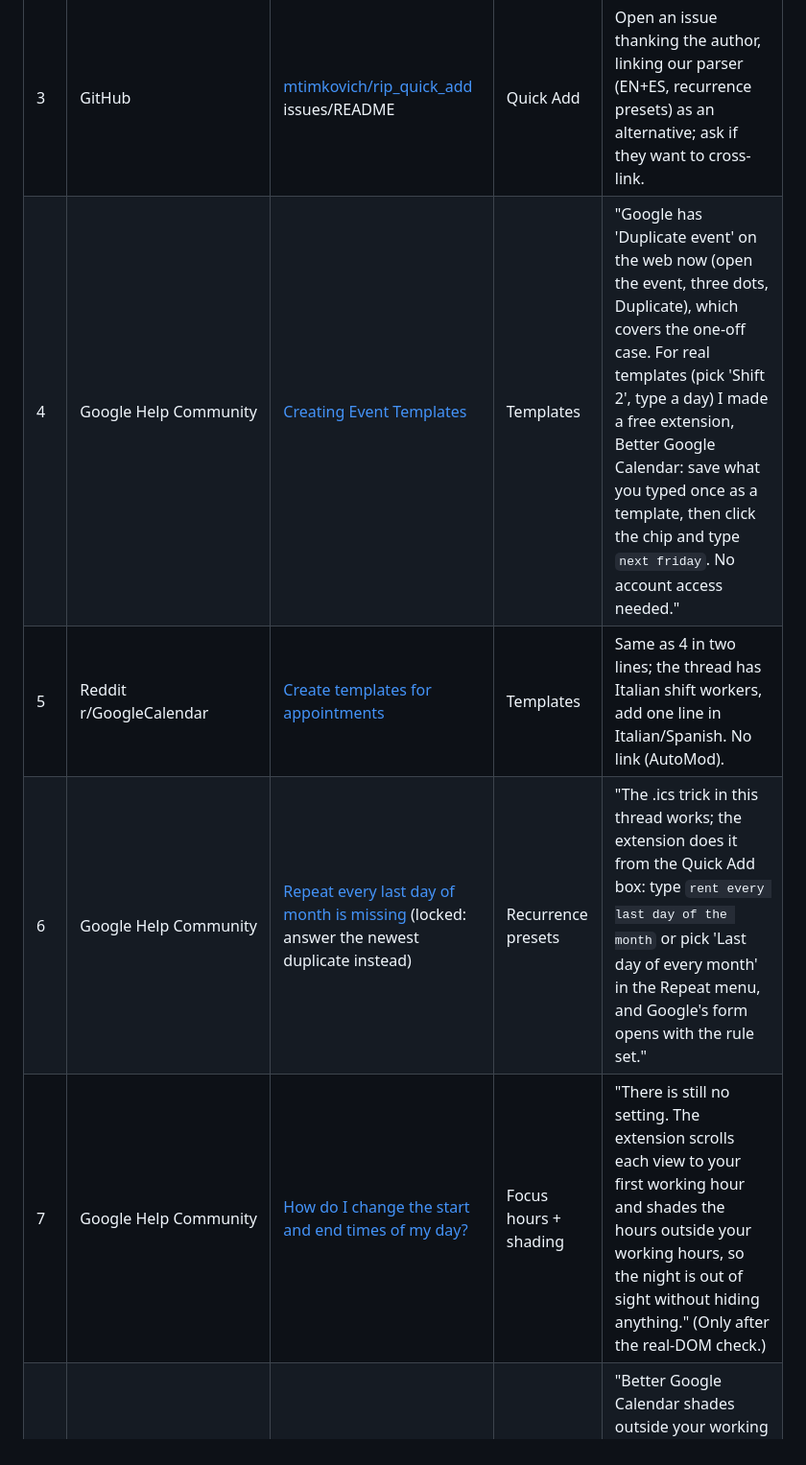
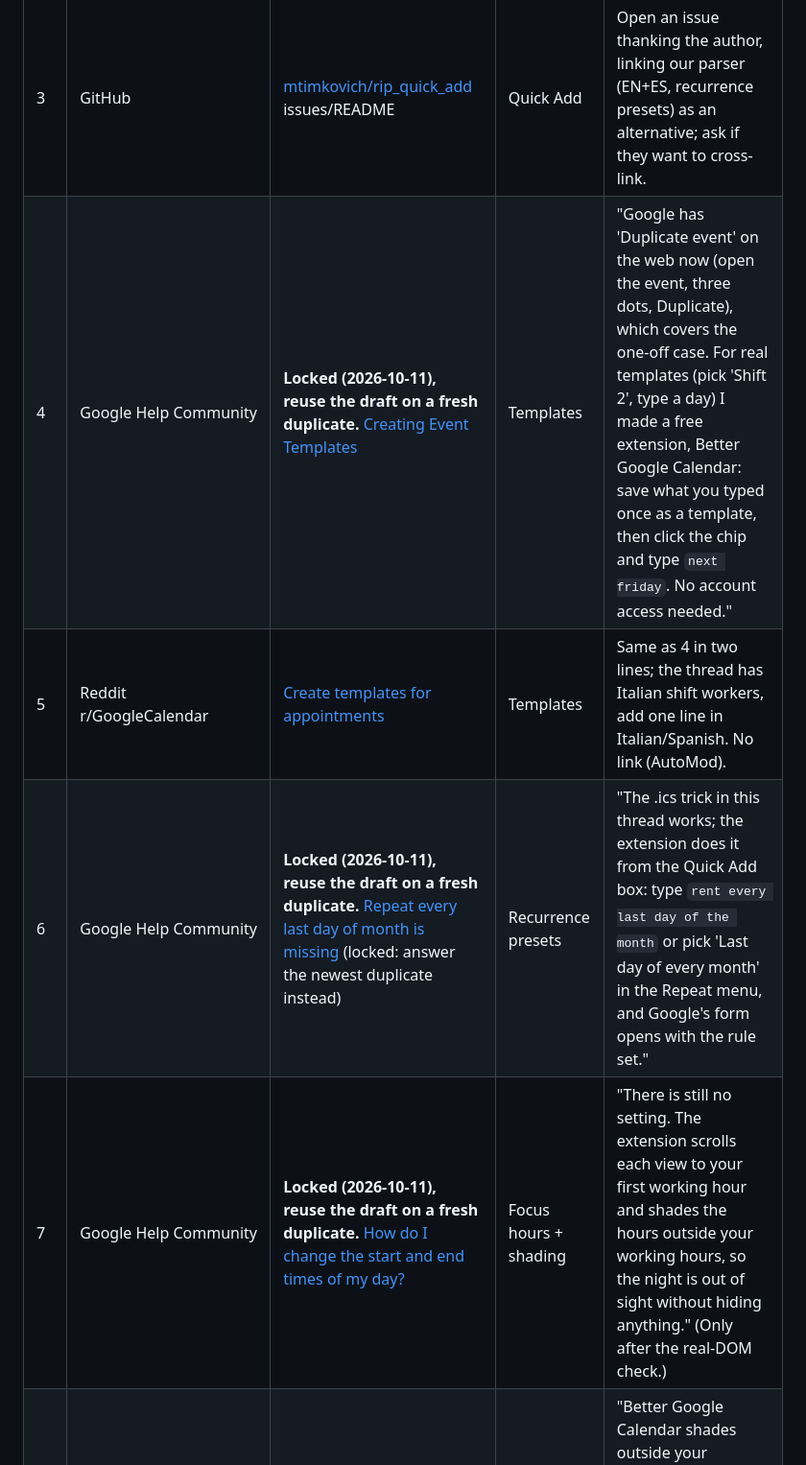
Before and after one commit to jperelli/better-google-calendar, a Markdown page: docs/engagement-plan.md, the part around one of its changes. Shown at 96% size. Rendered like a GitHub page.

```diff
--- a/docs/engagement-plan.md
+++ b/docs/engagement-plan.md
@@ -37,7 +61,7 @@ now solve. Every reply follows the same rules so it reads as help, not spam.
 | 2 | Hacker News | [Ask HN: Is there no natural language input to create Google Calendar events?](https://news.ycombinator.com/item?id=28426487) (only if the thread is still open to comments; otherwise skip) | Quick Add | Same as 1, more technical: mention the `eventedit?text&dates&recur` endpoint and that the parser is open source. |
 | 3 | GitHub | [mtimkovich/rip_quick_add](https://github.com/mtimkovich/rip_quick_add) issues/README | Quick Add | Open an issue thanking the author, linking our parser (EN+ES, recurrence presets) as an alternative; ask if they want to cross-link. |
-| 4 | Google Help Community | [Creating Event Templates](https://support.google.com/calendar/thread/403228219/creating-event-templates?hl=en) | Templates | "Google has 'Duplicate event' on the web now (open the event, three dots, Duplicate), which covers the one-off case. For real templates (pick 'Shift 2', type a day) I made a free extension, Better Google Calendar: save what you typed once as a template, then click the chip and type `next friday`. No account access needed." |
+| 4 | Google Help Community | **Locked (2026-10-11), reuse the draft on a fresh duplicate.** [Creating Event Templates](https://support.google.com/calendar/thread/403228219/creating-event-templates?hl=en) | Templates | "Google has 'Duplicate event' on the web now (open the event, three dots, Duplicate), which covers the one-off case. For real templates (pick 'Shift 2', type a day) I made a free extension, Better Google Calendar: save what you typed once as a template, then click the chip and type `next friday`. No account access needed." |
 | 5 | Reddit r/GoogleCalendar | [Create templates for appointments](https://www.reddit.com/r/GoogleCalendar/comments/1s8nlty/create_templates_for_appointments/) | Templates | Same as 4 in two lines; the thread has Italian shift workers, add one line in Italian/Spanish. No link (AutoMod). |
-| 6 | Google Help Community | [Repeat every last day of month is missing](https://support.google.com/calendar/thread/143707333/repeat-every-last-day-of-month-is-missing?hl=en) (locked: answer the newest duplicate instead) | Recurrence presets | "The .ics trick in this thread works; the extension does it from the Quick Add box: type `rent every last day of the month` or pick 'Last day of every month' in the Repeat menu, and Google's form opens with the rule set." |
-| 7 | Google Help Community | [How do I change the start and end times of my day?](https://support.google.com/calendar/thread/957275/how-do-i-change-the-start-and-end-times-of-my-day?hl=en) | Focus hours + shading | "There is still no setting. The extension scrolls each view to your first working hour and shades the hours outside your working hours, so the night is out of sight without hiding anything." (Only after the real-DOM check.) |
+| 6 | Google Help Community | **Locked (2026-10-11), reuse the draft on a fresh duplicate.** [Repeat every last day of month is missing](https://support.google.com/calendar/thread/143707333/repeat-every-last-day-of-month-is-missing?hl=en) (locked: answer the newest duplicate instead) | Recurrence presets | "The .ics trick in this thread works; the extension does it from the Quick Add box: type `rent every last day of the month` or pick 'Last day of every month' in the Repeat menu, and Google's form opens with the rule set." |
+| 7 | Google Help Community | **Locked (2026-10-11), reuse the draft on a fresh duplicate.** [How do I change the start and end times of my day?](https://support.google.com/calendar/thread/957275/how-do-i-change-the-start-and-end-times-of-my-day?hl=en) | Focus hours + shading | "There is still no setting. The extension scrolls each view to your first working hour and shades the hours outside your working hours, so the night is out of sight without hiding anything." (Only after the real-DOM check.) |
 | 8 | Reddit r/GoogleCalendar | [Alternative to Shade extension?](https://www.reddit.com/r/GoogleCalendar/comments/1thys69/alternative_to_shade_extension/) | Working-hours shading | "Better Google Calendar shades outside your working hours per weekday and tints weekends; it works on Workspace accounts because it does not touch your settings." No link. |
```
Also changed, not shown: other parts of docs/engagement-plan.md (+28 -4 lines).
